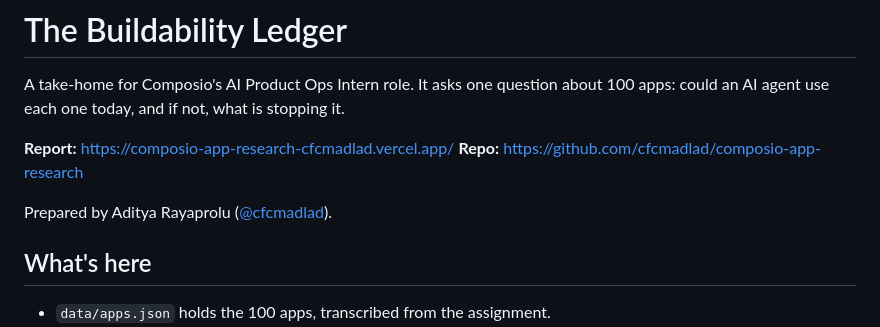
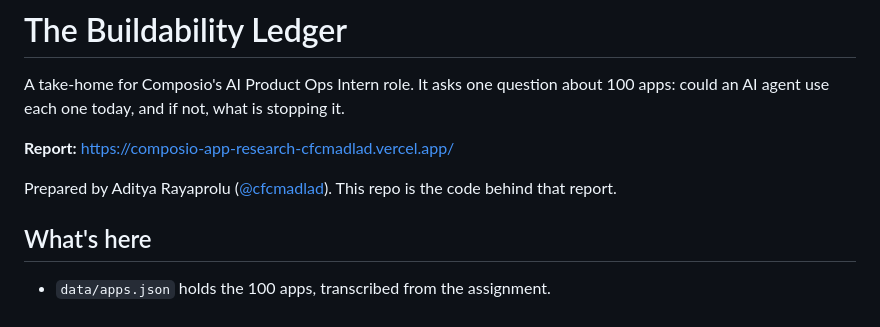
Before and after one commit to cfcmadlad/composio-app-research, a Markdown page: README.md, the part around the change. GitHub-like rendering.

```diff
--- a/README.md
+++ b/README.md
@@ -4,9 +4,9 @@ A take-home for Composio's AI Product Ops Intern role. It asks one question abou
 apps: could an AI agent use each one today, and if not, what is stopping it.
 
 **Report:** https://composio-app-research-cfcmadlad.vercel.app/
-**Repo:** https://github.com/cfcmadlad/composio-app-research
 
-Prepared by Aditya Rayaprolu ([@cfcmadlad](https://github.com/cfcmadlad)).
+Prepared by Aditya Rayaprolu ([@cfcmadlad](https://github.com/cfcmadlad)). This repo is
+the code behind that report.
 
 ## What's here
 
```
